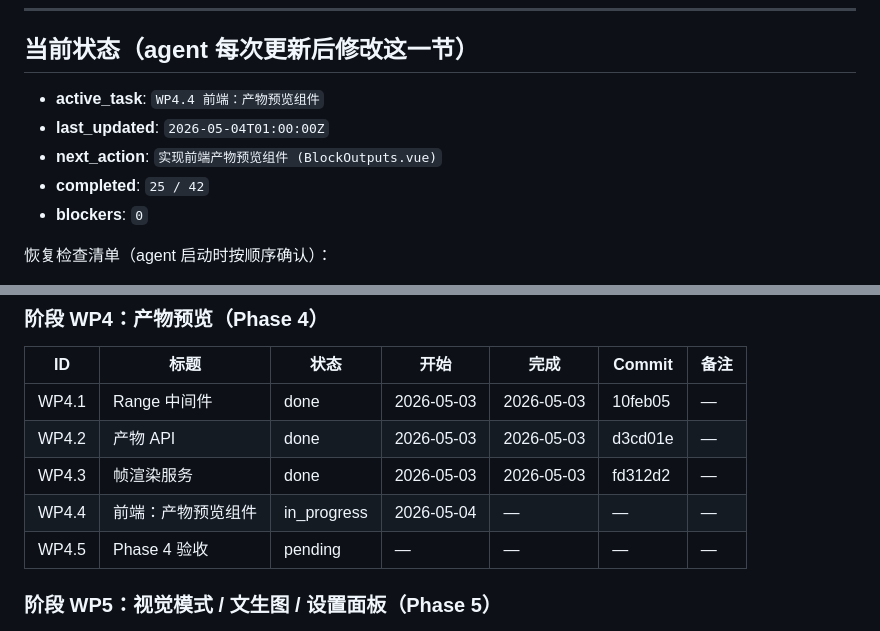
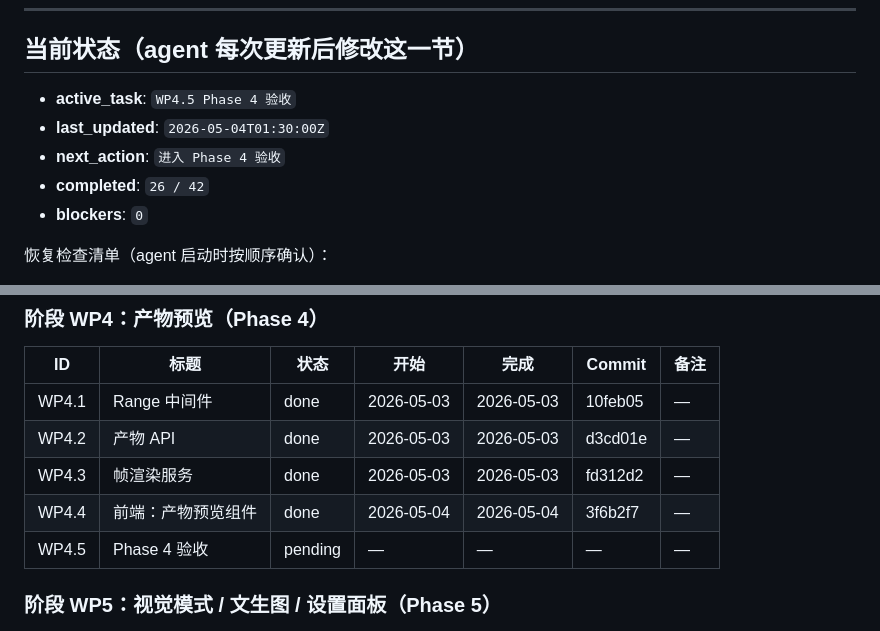
Before and after one commit to xslkim/AutoVideo, a Markdown page: WEB_PROGRESS.md, 2 parts joined by grey strips. Rendered like a GitHub page.

Commit message:
web: WP4.4 更新进度文件
Co-Authored-By: Claude Opus 4.6 <noreply@anthropic.com>

```diff
--- a/WEB_PROGRESS.md
+++ b/WEB_PROGRESS.md
@@ -7,10 +7,10 @@
 
 ## 当前状态（agent 每次更新后修改这一节）
 
-- **active_task**: `WP4.4 前端：产物预览组件`
-- **last_updated**: `2026-05-04T01:00:00Z`
-- **next_action**: `实现前端产物预览组件 (BlockOutputs.vue)`
-- **completed**: `25 / 42`
+- **active_task**: `WP4.5 Phase 4 验收`
+- **last_updated**: `2026-05-04T01:30:00Z`
+- **next_action**: `进入 Phase 4 验收`
+- **completed**: `26 / 42`
 - **blockers**: `0`
 
 恢复检查清单（agent 启动时按顺序确认）：
@@ -91,7 +91,7 @@
 | WP4.1 | Range 中间件 | done | 2026-05-03 | 2026-05-03 | 10feb05 | — |
 | WP4.2 | 产物 API | done | 2026-05-03 | 2026-05-03 | d3cd01e | — |
 | WP4.3 | 帧渲染服务 | done | 2026-05-03 | 2026-05-03 | fd312d2 | — |
-| WP4.4 | 前端：产物预览组件 | in_progress | 2026-05-04 | — | — | — |
+| WP4.4 | 前端：产物预览组件 | done | 2026-05-04 | 2026-05-04 | 3f6b2f7 | — |
 | WP4.5 | Phase 4 验收 | pending | — | — | — | — |
 
 ### 阶段 WP5：视觉模式 / 文生图 / 设置面板（Phase 5）
```
